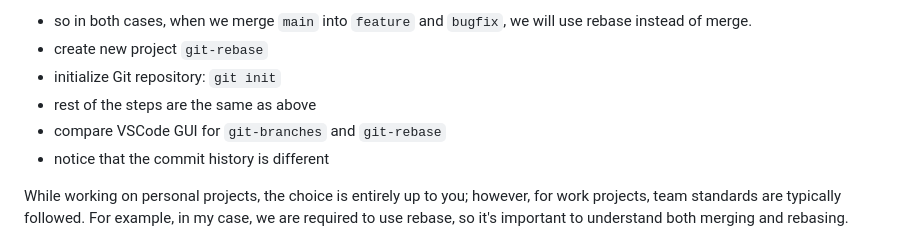
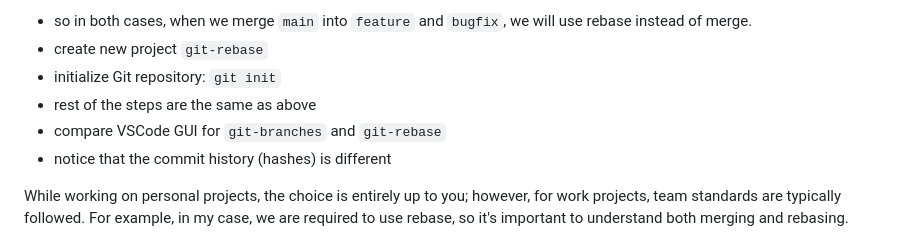
Before and after one commit to ttanvirr/git-github-basics, a Markdown page: README.md, the part around the change. Drawn GitHub-style.

```diff
--- a/README.md
+++ b/README.md
@@ -386,7 +386,7 @@ Repeat the steps above but with rebasing instead of merging.
 - initialize Git repository: `git init`
 - rest of the steps are the same as above
 - compare VSCode GUI for `git-branches` and `git-rebase`
-- notice that the commit history is different
+- notice that the commit history (hashes) is different
 
 While working on personal projects, the choice is entirely up to you; however, for work projects, team standards are typically followed. For example, in my case, we are required to use rebase, so it's important to understand both merging and rebasing.
 
```
